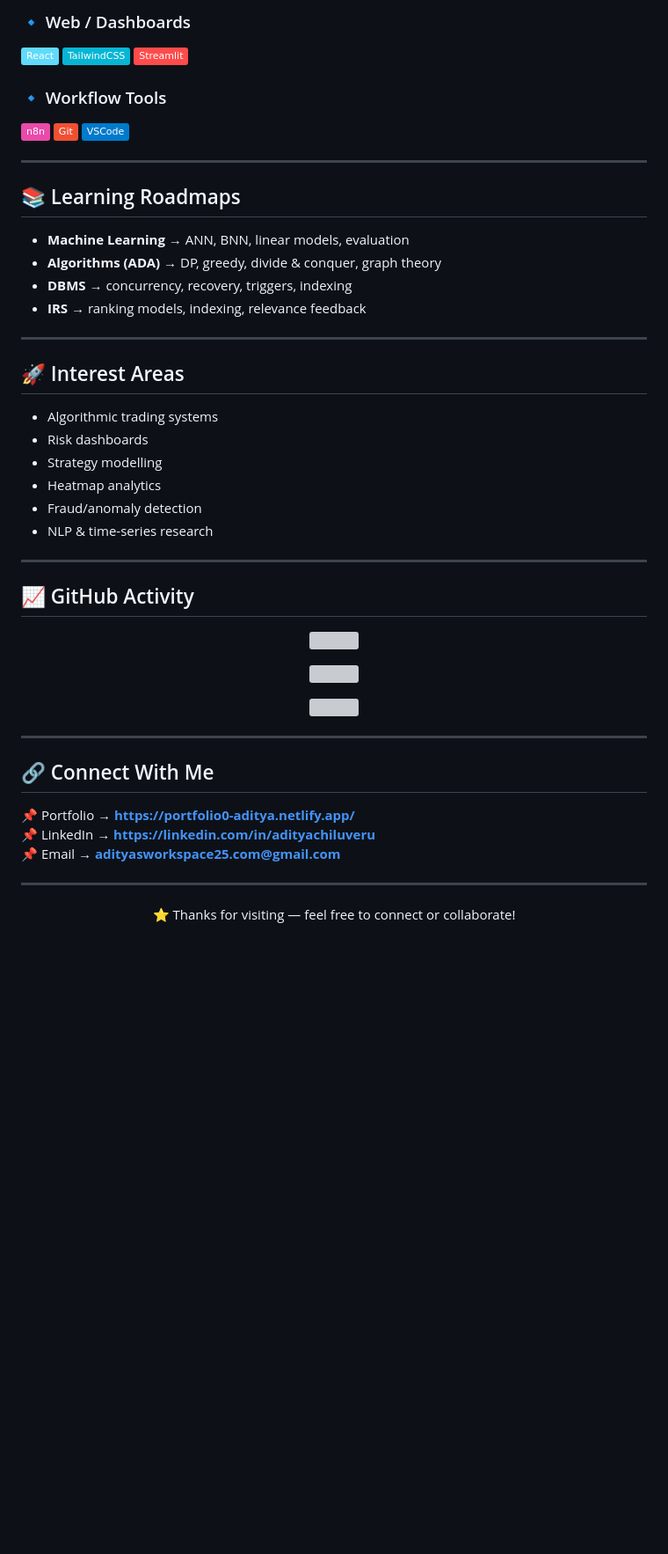
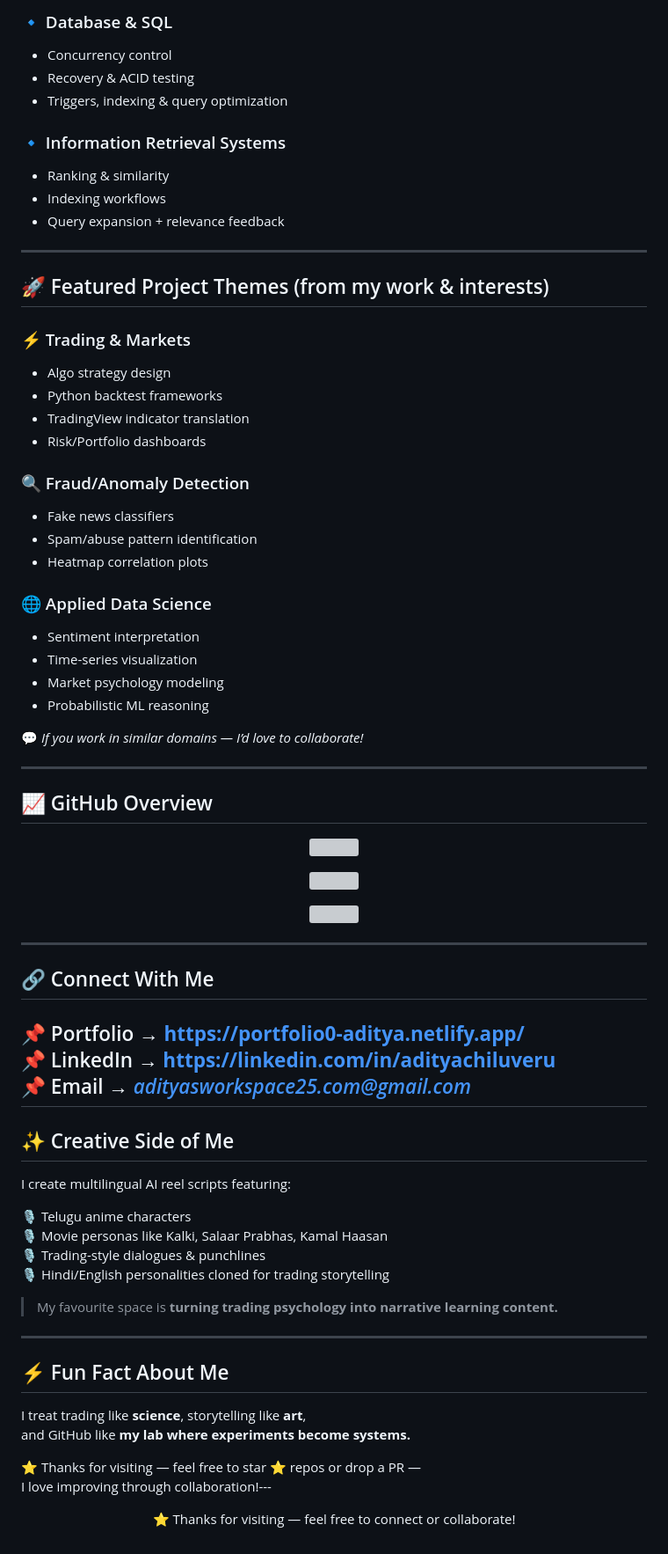
Before and after one commit to adityachiluveru/adityachiluveru, a Markdown page: README.md, the part around one of its changes. Shown at 88% size. GitHub-like rendering; badges without logos; blank space fills up the shorter version; grey boxes are pictures that could not be loaded.

```diff
--- a/README.md
+++ b/README.md
@@ -56,48 +75,51 @@
 
-### 🔹 Web / Dashboards
-![React](https://img.shields.io/badge/React-61DAFB?logo=react&logoColor=black)
-![Tailwind](https://img.shields.io/badge/TailwindCSS-06B6D4?logo=tailwindcss&logoColor=white)
-![Streamlit](https://img.shields.io/badge/Streamlit-FF4B4B?logo=streamlit&logoColor=white)
+### 🔹 Database & SQL
+- Concurrency control
+- Recovery & ACID testing
+- Triggers, indexing & query optimization
 
-### 🔹 Workflow Tools
-![n8n](https://img.shields.io/badge/n8n-EA4AAA?logo=n8n&logoColor=white)
-![Git](https://img.shields.io/badge/Git-F05032?logo=git&logoColor=white)
-![VS Code](https://img.shields.io/badge/VSCode-007ACC?logo=visualstudiocode)
+### 🔹 Information Retrieval Systems
+- Ranking & similarity
+- Indexing workflows
+- Query expansion + relevance feedback
 
 ---
 
-## 📚 Learning Roadmaps
+## 🚀 Featured Project Themes (from my work & interests)
 
-- **Machine Learning** → ANN, BNN, linear models, evaluation
-- **Algorithms (ADA)** → DP, greedy, divide & conquer, graph theory
-- **DBMS** → concurrency, recovery, triggers, indexing
-- **IRS** → ranking models, indexing, relevance feedback
+### ⚡ Trading & Markets
+- Algo strategy design
+- Python backtest frameworks
+- TradingView indicator translation
+- Risk/Portfolio dashboards
+
+### 🔍 Fraud/Anomaly Detection
+- Fake news classifiers
+- Spam/abuse pattern identification
+- Heatmap correlation plots
+
+### 🌐 Applied Data Science
+- Sentiment interpretation
+- Time-series visualization
+- Market psychology modeling
+- Probabilistic ML reasoning
+
+💬 *If you work in similar domains — I’d love to collaborate!*
 
 ---
 
-## 🚀 Interest Areas
-
-- Algorithmic trading systems
-- Risk dashboards
-- Strategy modelling
-- Heatmap analytics
-- Fraud/anomaly detection
-- NLP & time-series research
-
----
-
-## 📈 GitHub Activity
+## 📈 GitHub Overview
 
 <p align="center">
-  <img src="https://github-readme-stats.vercel.app/api?username=adityachiluveru&show_icons=true&theme=transparent"/>
+  <img src="https://github-readme-stats.vercel.app/api?username=adityachiluveru&show_icons=true&theme=transparent" />
 </p>
 
 <p align="center">
-  <img src="https://github-readme-streak-stats.herokuapp.com/?user=adityachiluveru&theme=transparent"/>
+  <img src="https://github-readme-streak-stats.herokuapp.com/?user=adityachiluveru&theme=transparent" />
 </p>
 
 <p align="center">
-  <img src="https://github-readme-stats.vercel.app/api/top-langs/?username=adityachiluveru&layout=compact&theme=transparent"/>
+  <img src="https://github-readme-stats.vercel.app/api/top-langs/?username=adityachiluveru&layout=compact&theme=transparent" />
 </p>
 
 ---
@@ -106,8 +128,28 @@
 
 📌 Portfolio → **https://portfolio0-aditya.netlify.app/**
 📌 LinkedIn → **https://linkedin.com/in/adityachiluveru**
-📌 Email → **adityasworkspace25.com@gmail.com**
+📌 Email → *adityasworkspace25.com@gmail.com*
+---
+
+## ✨ Creative Side of Me
+
+I create multilingual AI reel scripts featuring:
+
+🎙️ Telugu anime characters
+🎙️ Movie personas like Kalki, Salaar Prabhas, Kamal Haasan
+🎙️ Trading-style dialogues & punchlines
+🎙️ Hindi/English personalities cloned for trading storytelling
+
+> My favourite space is **turning trading psychology into narrative learning content.**
 
 ---
 
+## ⚡ Fun Fact About Me
+
+I treat trading like **science**, storytelling like **art**,
+and GitHub like **my lab where experiments become systems.**
+
+⭐ Thanks for visiting — feel free to star ⭐ repos or drop a PR —
+I love improving through collaboration!---
+
 <p align="center">⭐ Thanks for visiting — feel free to connect or collaborate!</p>
```
Also changed, not shown: other parts of README.md (+56 -37 lines).
